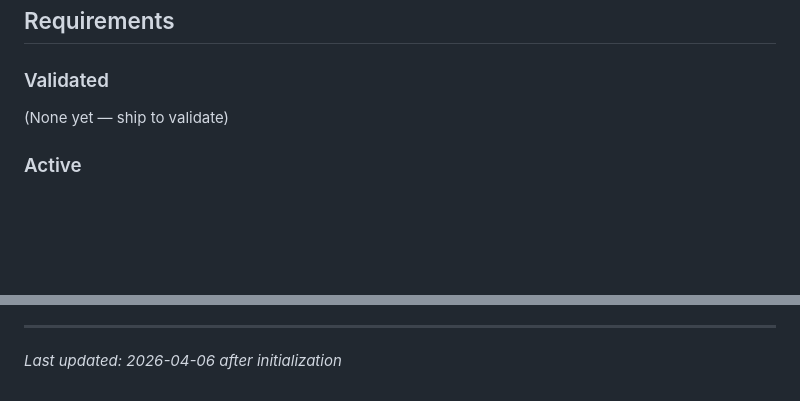
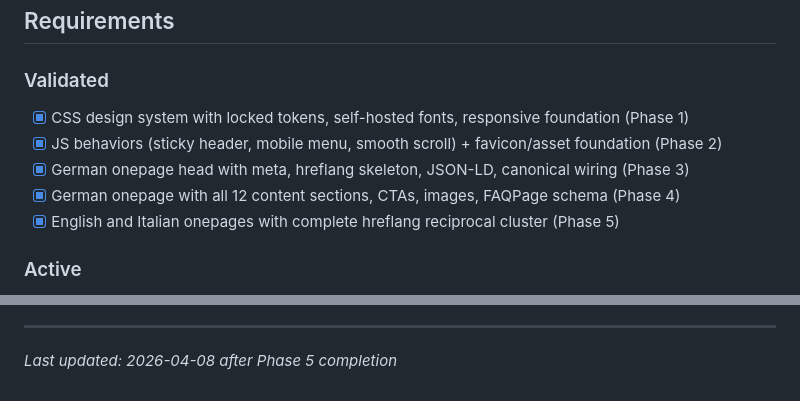
Before and after one commit to Ecdyn/Ristorante-Paganini, a Markdown page: .planning/PROJECT.md, 2 parts joined by grey strips. Drawn GitHub-style; blank space fills up the shorter version.

Commit message:
docs(phase-05): evolve PROJECT.md after phase completion

```diff
--- a/.planning/PROJECT.md
+++ b/.planning/PROJECT.md
@@ -12,7 +12,11 @@ Visitors instantly trust Ristorante Paganini as an authentic, premium Italian re
 
 ### Validated
 
-(None yet — ship to validate)
+- [x] CSS design system with locked tokens, self-hosted fonts, responsive foundation (Phase 1)
+- [x] JS behaviors (sticky header, mobile menu, smooth scroll) + favicon/asset foundation (Phase 2)
+- [x] German onepage head with meta, hreflang skeleton, JSON-LD, canonical wiring (Phase 3)
+- [x] German onepage with all 12 content sections, CTAs, images, FAQPage schema (Phase 4)
+- [x] English and Italian onepages with complete hreflang reciprocal cluster (Phase 5)
 
 ### Active
 
@@ -109,4 +113,4 @@ This document evolves at phase transitions and milestone boundaries.
 4. Update Context with current state
 
 ---
-*Last updated: 2026-04-06 after initialization*
+*Last updated: 2026-04-08 after Phase 5 completion*
```
